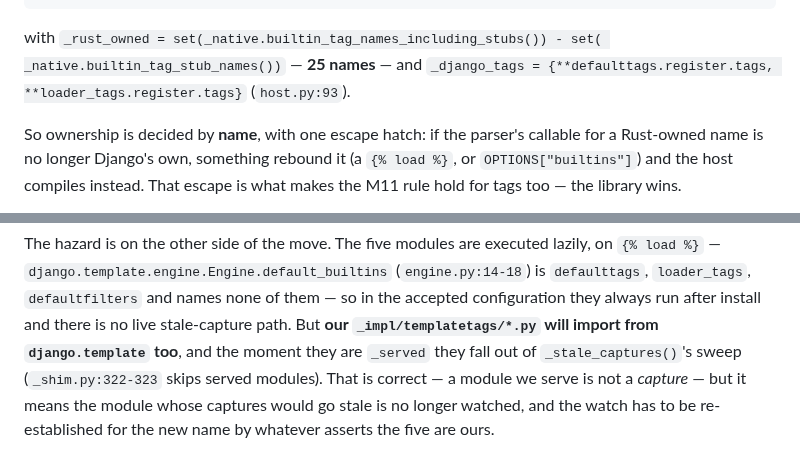
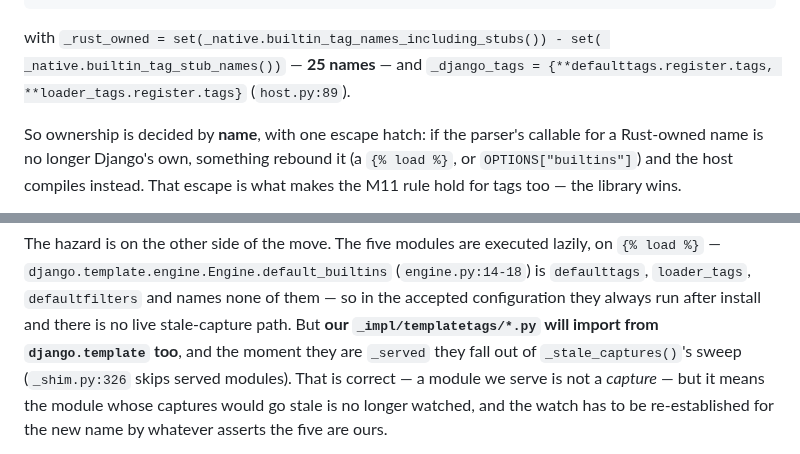
Before and after one commit to ipmb/django-rust-templates, a Markdown page: .review/m12-recon.md, 2 parts joined by grey strips. Drawn GitHub-style.

Commit message:
M12 plan: the five templatetags libraries, task by task
Tasks 0-8. Task 1 extends `TARGET` to the second namespace and gives the
meter a scope parameter (`unshimmed()` keeps its exact meaning; the second
count comes in under its own name). Task 2 is the crux the recon measured:
adding library tag names to Rust's registry alone changes nothing, because
`_django_tags.get("trans")` is None and the ownership escape inverts — the
names have to enter the predicate's Django side or every row stays
theirs/theirs while looking wired up. Tasks 3-7 are the five libraries and
the nine filters, each with its own inventory and step list.

Two things the plan pins that are easy to lose:

- Task 4 carries Review Focus 4's test — a NodeDesc naming a node class not
  in NODE_CLASSES must raise parser.py:279's refusal — while it is still
  observable, i.e. before Task 6 adds BlockTranslateNode to the table.
- `do_timezone` is the one name in two tasks: the `timezone` filter Task 7
  ports and the helper Task 4's tags call. Task 7 reads Task 4's commit and
  records the seam's side rather than counting a shim as ninth-of-nine.

The recon's two citations corrected here were wrong in b9e1040 and are
corrected by measurement, not by reading: `host.py:93` -> `host.py:89` for
the `_django_tags` merge, and `_shim.py:322-323` -> `_shim.py:326` for the
served-module skip in `_stale_captures()`.

Co-Authored-By: Claude Code <noreply@anthropic.com>

```diff
--- a/.review/m12-recon.md
+++ b/.review/m12-recon.md
@@ -91,7 +91,7 @@ return func is not self._django_tags.get(command)
 with `_rust_owned = set(_native.builtin_tag_names_including_stubs()) - set(
 _native.builtin_tag_stub_names())` — **25 names** — and
 `_django_tags = {**defaulttags.register.tags, **loader_tags.register.tags}`
-(`host.py:93`).
+(`host.py:89`).
 
 So ownership is decided by **name**, with one escape hatch: if the parser's
 callable for a Rust-owned name is no longer Django's own, something rebound it
@@ -305,7 +305,7 @@ lazily, on `{% load %}` — `django.template.engine.Engine.default_builtins`
 none of them — so in the accepted configuration they always run after install
 and there is no live stale-capture path. But **our `_impl/templatetags/*.py` will
 import from `django.template` too**, and the moment they are `_served` they fall
-out of `_stale_captures()`'s sweep (`_shim.py:322-323` skips served modules).
+out of `_stale_captures()`'s sweep (`_shim.py:326` skips served modules).
 That is correct — a module we serve is not a *capture* — but it means the module
 whose captures would go stale is no longer watched, and the watch has to be
 re-established for the new name by whatever asserts the five are ours.
```
Also changed, not shown: 1 other file.
